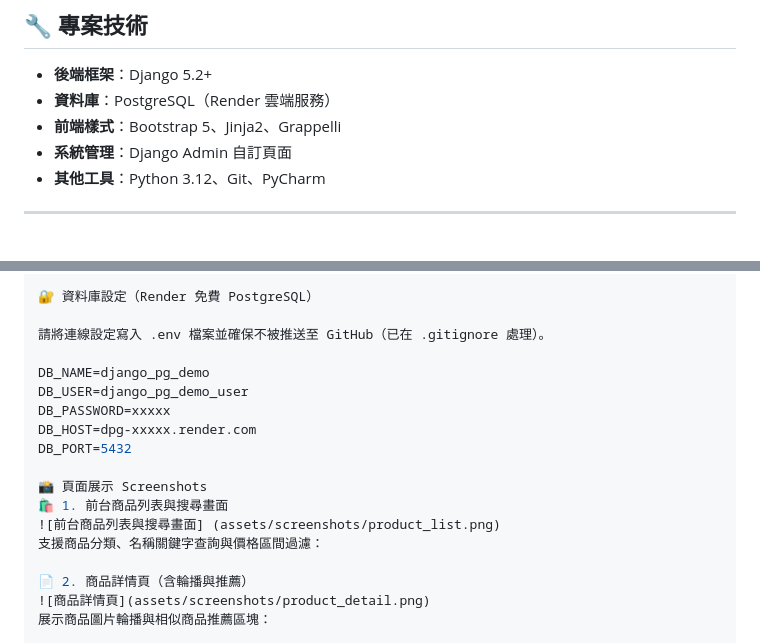
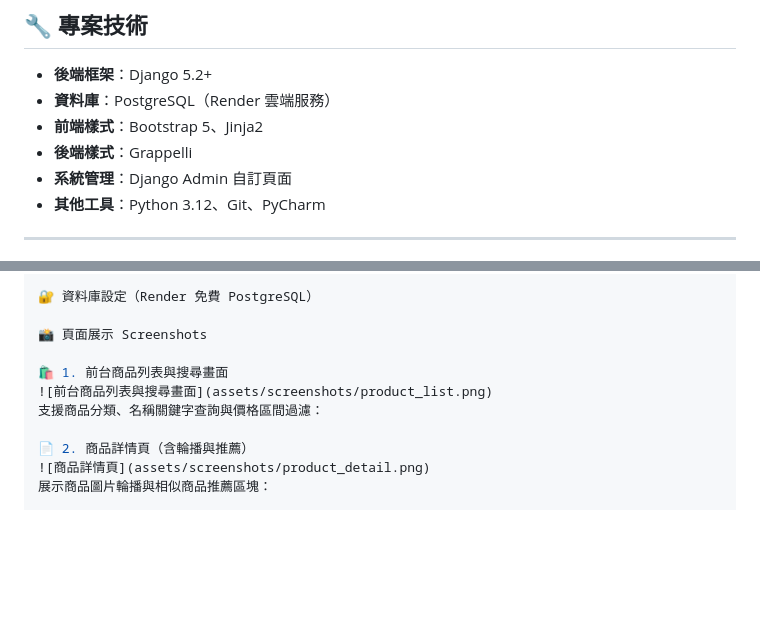
Before and after one commit to jimmylin825/django-ecommerce, a Markdown page: README.md, 2 parts joined by grey strips. Rendered like a GitHub page; blank space fills up the shorter version.

Commit message:
更新README內容

```diff
--- a/README.md
+++ b/README.md
@@ -10,7 +10,8 @@
 
 - **後端框架**：Django 5.2+
 - **資料庫**：PostgreSQL（Render 雲端服務）
-- **前端樣式**：Bootstrap 5、Jinja2、Grappelli
+- **前端樣式**：Bootstrap 5、Jinja2
+- **後端樣式**：Grappelli
 - **系統管理**：Django Admin 自訂頁面
 - **其他工具**：Python 3.12、Git、PyCharm
 
@@ -69,17 +70,10 @@ python manage.py runserver
 
 🔐 資料庫設定（Render 免費 PostgreSQL）
 
-請將連線設定寫入 .env 檔案並確保不被推送至 GitHub（已在 .gitignore 處理）。
+📸 頁面展示 Screenshots
 
-DB_NAME=django_pg_demo
-DB_USER=django_pg_demo_user
-DB_PASSWORD=xxxxx
-DB_HOST=dpg-xxxxx.render.com
-DB_PORT=5432
-
-📸 頁面展示 Screenshots
 🛍️ 1. 前台商品列表與搜尋畫面
-![前台商品列表與搜尋畫面] (assets/screenshots/product_list.png)
+![前台商品列表與搜尋畫面](assets/screenshots/product_list.png)
 支援商品分類、名稱關鍵字查詢與價格區間過濾：
 
 📄 2. 商品詳情頁（含輪播與推薦）
```
